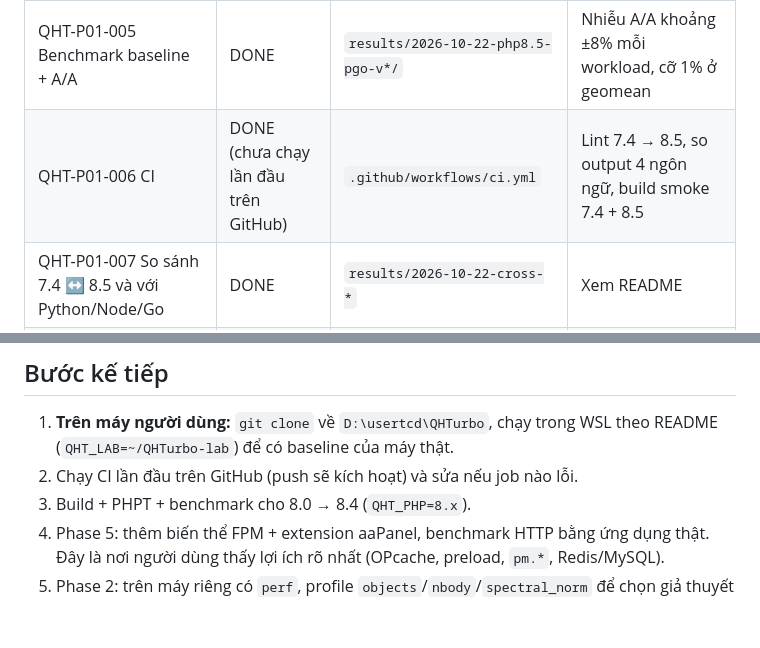
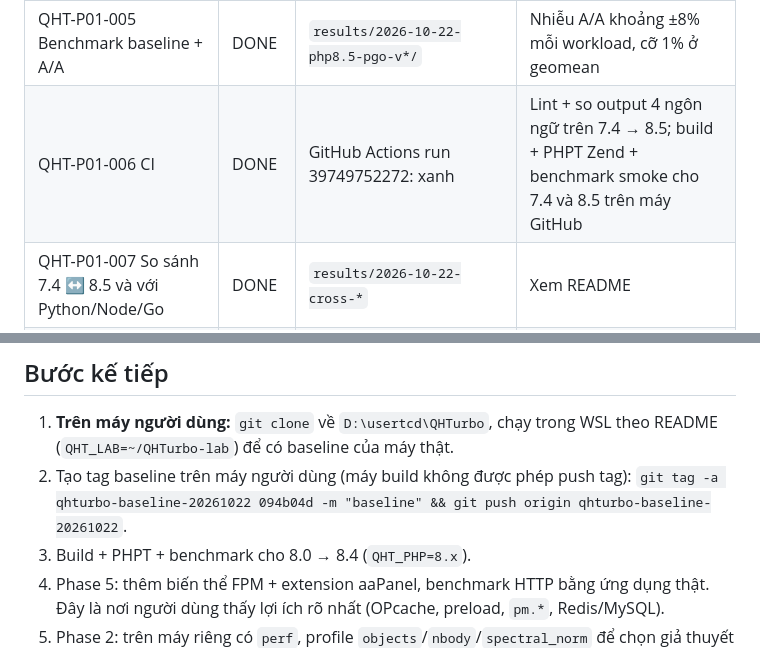
Before and after one commit to qhsvn/QHTurbo, a Markdown page: PROJECT_STATUS.md, 2 parts joined by grey strips. GitHub-like rendering; blank space fills up the shorter version.

Commit message:
Status: CI green on PHP 7.4-8.5; note baseline tag must be pushed locally
Co-Authored-By: Claude Opus 5.5 <noreply@anthropic.com>
Claude-Session: https://claude.ai/code/session_01AjGwM7mMUXzrQDbg2WrAJv

```diff
--- a/PROJECT_STATUS.md
+++ b/PROJECT_STATUS.md
@@ -15,7 +15,7 @@ Máy build/đo: VM đám mây (Intel Xeon 2.8 GHz, 4 vCPU, 15 GiB, Ubuntu 24.04.
 | QHT-P01-003 Build baseline 8.5.12 và 7.4.33 | DONE | `BUILD-INFO.txt` (sha256) | 7.4 cần `--enable-json` (đã sửa) |
 | QHT-P01-004 PHPT baseline | DONE | `results/tests/` | 8.5: 13568 pass / 0 fail. 7.4: 8997 pass / 46 fail, tất cả do môi trường (xem dưới) |
 | QHT-P01-005 Benchmark baseline + A/A | DONE | `results/2026-10-22-php8.5-pgo-v*/` | Nhiễu A/A khoảng ±8% mỗi workload, cỡ 1% ở geomean |
-| QHT-P01-006 CI | DONE (chưa chạy lần đầu trên GitHub) | `.github/workflows/ci.yml` | Lint 7.4 → 8.5, so output 4 ngôn ngữ, build smoke 7.4 + 8.5 |
+| QHT-P01-006 CI | DONE | GitHub Actions run 39749752272: xanh | Lint + so output 4 ngôn ngữ trên 7.4 → 8.5; build + PHPT Zend + benchmark smoke cho 7.4 và 8.5 trên máy GitHub |
 | QHT-P01-007 So sánh 7.4 ↔ 8.5 và với Python/Node/Go | DONE | `results/2026-10-22-cross-*` | Xem README |
 | QHT-JIT-001 PGO (v1, v2) | **NO-GO** | `results/2026-10-22-php8.5-pgo-v1`, `-v2` | v2: interp +0.3%, jit −3.2%; PHPT vẫn 0 fail |
 | QHT-JIT-001a LTO | **NO-GO** | ISSUE-001 | Xung đột global register variables |
@@ -38,7 +38,7 @@ Không có test fail nào liên quan đến QHturbo (chưa có patch mã nguồn
 ## Bước kế tiếp
 
 1. **Trên máy người dùng:** `git clone` về `D:\usertcd\QHTurbo`, chạy trong WSL theo README (`QHT_LAB=~/QHTurbo-lab`) để có baseline của máy thật.
-2. Chạy CI lần đầu trên GitHub (push sẽ kích hoạt) và sửa nếu job nào lỗi.
+2. Tạo tag baseline trên máy người dùng (máy build không được phép push tag): `git tag -a qhturbo-baseline-20261022 094b04d -m "baseline" && git push origin qhturbo-baseline-20261022`.
 3. Build + PHPT + benchmark cho 8.0 → 8.4 (`QHT_PHP=8.x`).
 4. Phase 5: thêm biến thể FPM + extension aaPanel, benchmark HTTP bằng ứng dụng thật. Đây là nơi người dùng thấy lợi ích rõ nhất (OPcache, preload, `pm.*`, Redis/MySQL).
 5. Phase 2: trên máy riêng có `perf`, profile `objects`/`nbody`/`spectral_norm` để chọn giả thuyết `QHT-ENG-001`.
```
